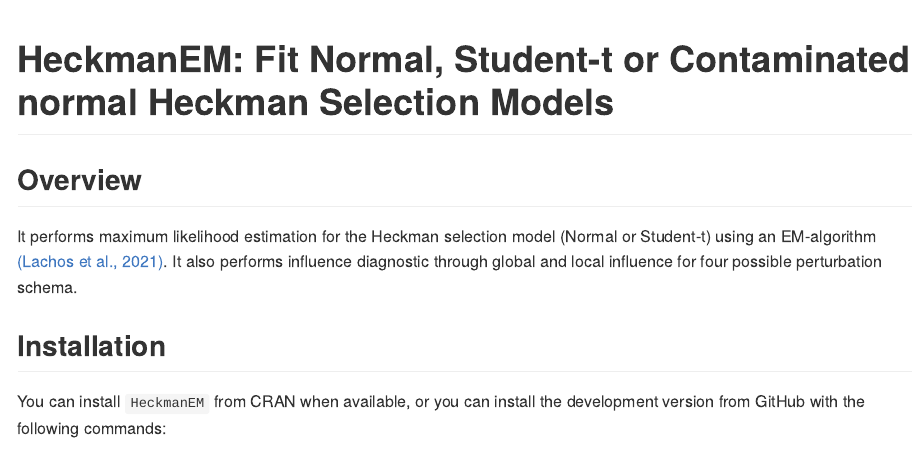
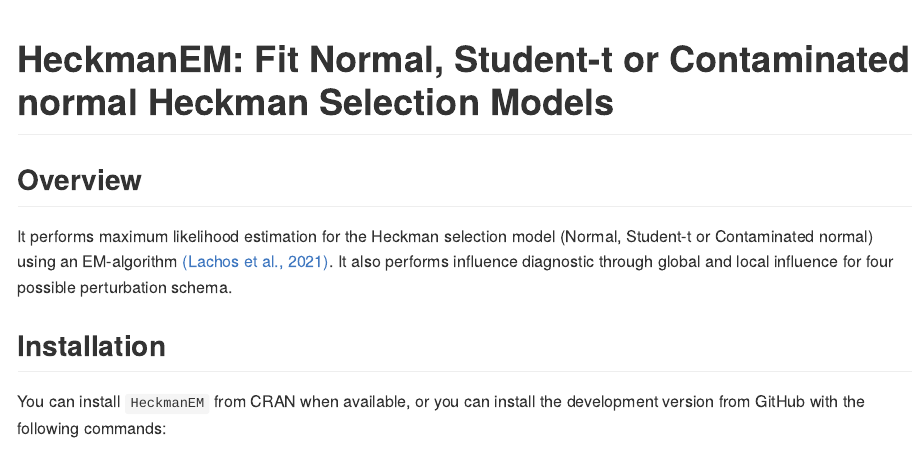
Before and after one commit to marcosop/HeckmanEM, an R Markdown document (README.Rmd): the page in a window 1100 px wide, from its top. Rendered offline with R 4.5, knitr and Pandoc, with nearby package versions.

Commit message:
Some small details.

```diff
--- a/README.Rmd
+++ b/README.Rmd
@@ -14,7 +14,7 @@
 
 ## Overview
 
-It performs maximum likelihood estimation for the Heckman selection model (Normal or Student-t) using an EM-algorithm [(Lachos et al., 2021)](https://doi.org/10.1016/j.jmva.2021.104737). It also performs influence diagnostic through global and local influence for four possible perturbation schema.
+It performs maximum likelihood estimation for the Heckman selection model (Normal, Student-t or Contaminated normal) using an EM-algorithm [(Lachos et al., 2021)](https://doi.org/10.1016/j.jmva.2021.104737). It also performs influence diagnostic through global and local influence for four possible perturbation schema.
 
 ## Installation
 
```
